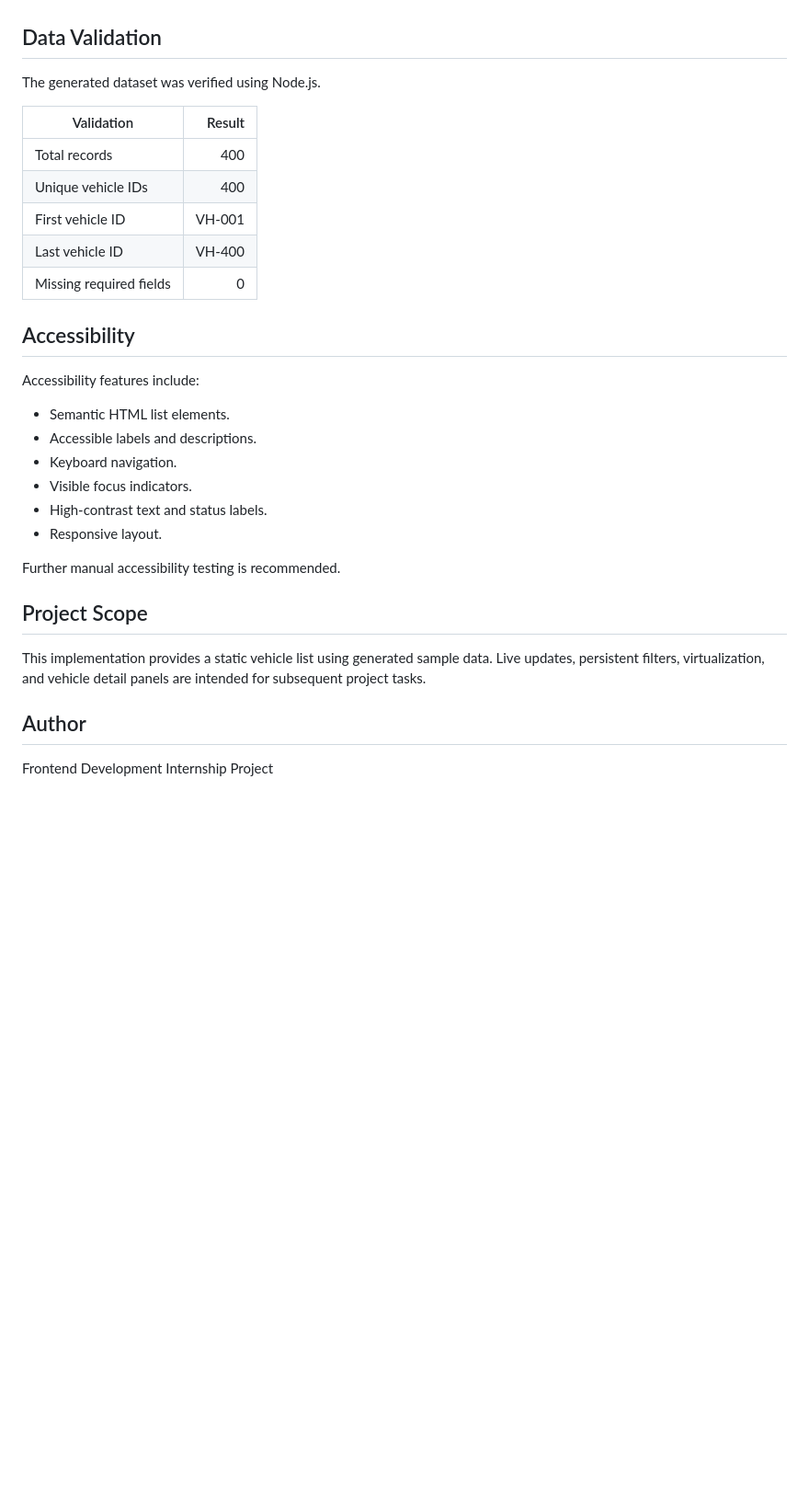
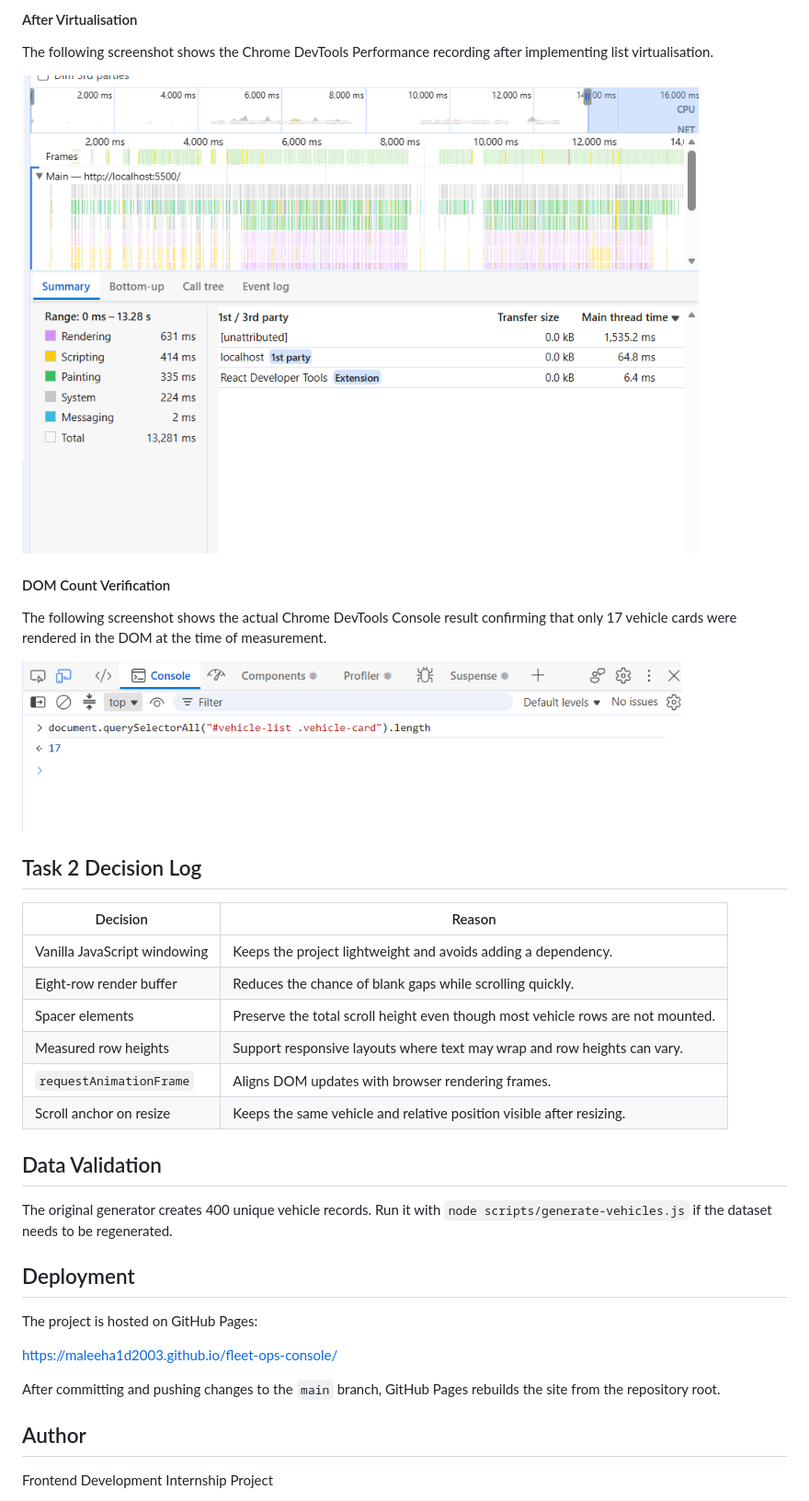
Before and after one commit to maleeha1d2003/fleet-ops-console, a Markdown page: README.md, the part around one of its changes. Shown at 92% size. GitHub-like rendering; pictures changed too: screenshots/after-dom-count.png (added), screenshots/after-virtualisation.png (added); blank space fills up the shorter version.

Commit message:
Complete Task 2: Implement virtualised vehicle list

```diff
--- a/README.md
+++ b/README.md
@@ -98,32 +102,37 @@ The focused vehicle is highlighted with a visible outline.
+#### After Virtualisation
+
+The following screenshot shows the Chrome DevTools Performance recording after implementing list virtualisation.
+
+![After virtualisation performance recording](screenshots/after-virtualisation.png)
+
+#### DOM Count Verification
+
+The following screenshot shows the actual Chrome DevTools Console result confirming that only 17 vehicle cards were rendered in the DOM at the time of measurement.
+
+![After virtualisation DOM count verification](screenshots/after-dom-count.png)
+
+## Task 2 Decision Log
+
+| Decision | Reason |
+|---|---|
+| Vanilla JavaScript windowing | Keeps the project lightweight and avoids adding a dependency. |
+| Eight-row render buffer | Reduces the chance of blank gaps while scrolling quickly. |
+| Spacer elements | Preserve the total scroll height even though most vehicle rows are not mounted. |
+| Measured row heights | Support responsive layouts where text may wrap and row heights can vary. |
+| `requestAnimationFrame` | Aligns DOM updates with browser rendering frames. |
+| Scroll anchor on resize | Keeps the same vehicle and relative position visible after resizing. |
 
 ## Data Validation
 
-The generated dataset was verified using Node.js.
+The original generator creates 400 unique vehicle records. Run it with `node scripts/generate-vehicles.js` if the dataset needs to be regenerated.
 
-| Validation | Result |
-|---|---:|
-| Total records | 400 |
-| Unique vehicle IDs | 400 |
-| First vehicle ID | VH-001 |
-| Last vehicle ID | VH-400 |
-| Missing required fields | 0 |
+## Deployment
 
-## Accessibility
+The project is hosted on GitHub Pages:
 
-Accessibility features include:
+[https://maleeha1d2003.github.io/fleet-ops-console/](https://maleeha1d2003.github.io/fleet-ops-console/)
 
-- Semantic HTML list elements.
-- Accessible labels and descriptions.
-- Keyboard navigation.
-- Visible focus indicators.
-- High-contrast text and status labels.
-- Responsive layout.
-
-Further manual accessibility testing is recommended.
-
-## Project Scope
-
-This implementation provides a static vehicle list using generated sample data. Live updates, persistent filters, virtualization, and vehicle detail panels are intended for subsequent project tasks.
+After committing and pushing changes to the `main` branch, GitHub Pages rebuilds the site from the repository root.
 
 ## Author
 
```
Also changed, not shown: other parts of README.md (+53 -49 lines), screenshots/before-virtualisation.png (added), 2 other files.
